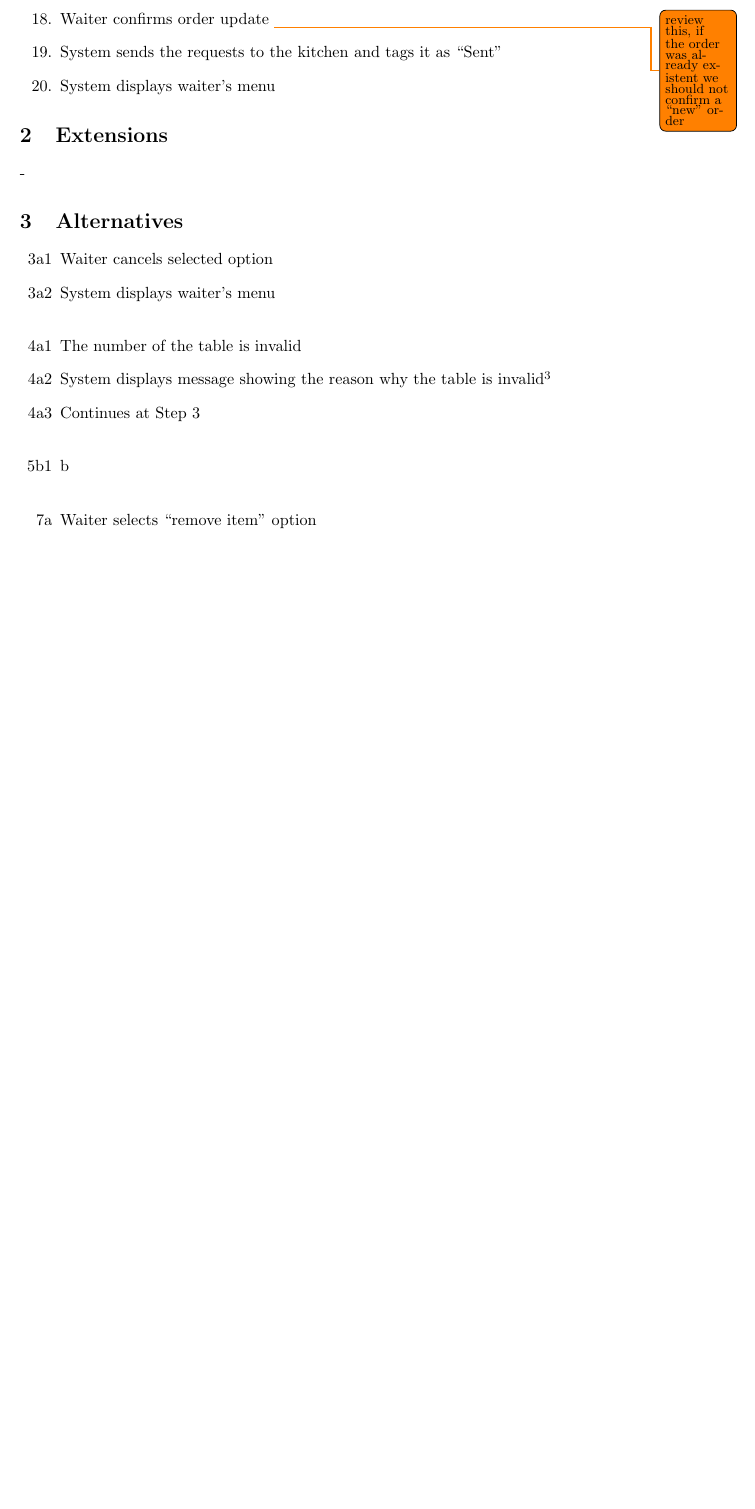
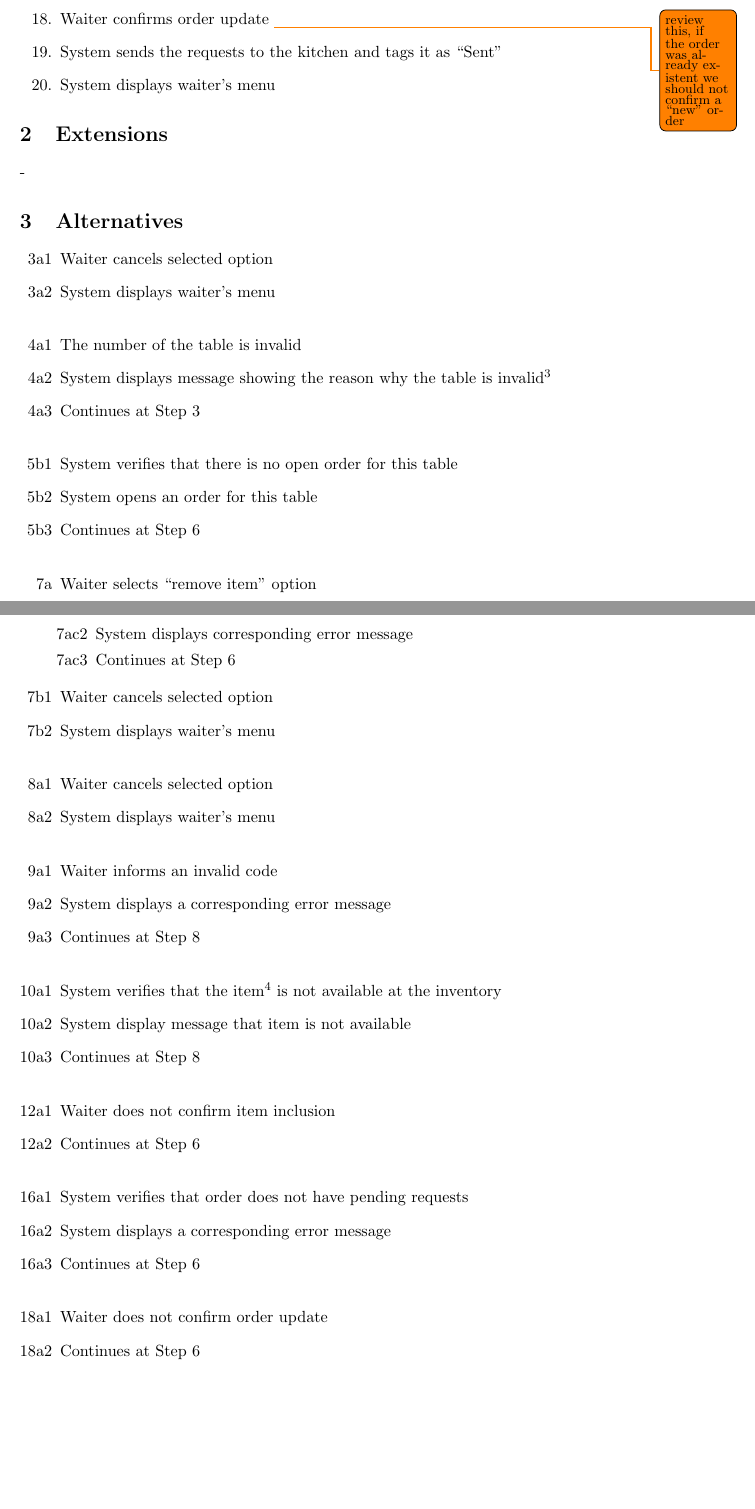
Before and after one commit to Verites/case-studies, a LaTeX book (restaurante/Especificacoes/latex/main.tex): part of page 11 of 11 before the commit and two parts of pages 11 and 12 of 12 after it, the two joined at a grey line, cut so that both start at the same text, the shorter picture padded with empty space. Compiled offline with pdfLaTeX.

Commit message:
Restaurant: UC Serve a table

```diff
--- a/restaurante/Especificacoes/latex/main.tex
+++ b/restaurante/Especificacoes/latex/main.tex
@@ -18,6 +18,9 @@
 
 \usepackage{todonotes}
 \newcommand{\tinytodo}[2][]{\todo[caption={#2}, size=\footnotesize, #1]{\renewcommand{\baselinestretch}{0.5}\selectfont#2\par}}
+\newcommand{\precond}{\tinytodo{pre-condition?}}
+\newcommand{\postcond}{\tinytodo{post-condition?}}
+
 
 \newcommand{\cancel}[1]{#1 cancels selected option}
 \newcommand{\menu}[1]{System displays #1's menu}
@@ -313,15 +316,17 @@
 \section{Alternatives}
 
 \begin{enumerate}
-  \item [3a1] \cancel{Waiter}
-  \item [3a2] \menu{waiter}
+  \item [\ref{serve:ask-number}a1] \cancel{Waiter}
+  \item [\ref{serve:ask-number}a2] \menu{waiter}
     \\
   \item [\ref{serve:inform-number}a1] The number of the table is invalid
   \item [\ref{serve:inform-number}a2] System displays message showing the reason why the table is invalid\footnote{Maybe the waiter wasn't associated to table by the manager}
   \item [\ref{serve:inform-number}a3] \goto{serve:ask-number}
     \\
-  \item [5b1] b
+  \item [\ref{serve:verify-number}b1] System verifies that there is no open order for this table
+  \item [\ref{serve:verify-number}b2] System opens an order for this table
+  \item [\ref{serve:verify-number}b3] \goto{serve:options}
     \\
-  \item [\customlabel{serve:remove}{7a}]Waiter selects ``remove item'' option
+  \item [\customlabel{serve:remove}{\ref{serve:insert}a}]Waiter selects ``remove item'' option
     \begin{enumerate}
-      \item [\ref{serve:remove}a1]
+      \item [\ref{serve:remove}a1] System displays a list of items in the order
@@ -332,6 +349,30 @@
+      \item [\ref{serve:remove}c2] System displays corresponding error message
+      \item [\ref{serve:remove}c3] \goto{serve:options}
     \end{enumerate}
 
-  \item [b] t
+  \item [\ref{serve:insert}b1] \cancel{Waiter}
+  \item [\ref{serve:insert}b2] \menu{waiter}
+    \\
+  \item [\ref{serve:ask-item}a1] \cancel{Waiter}
+  \item [\ref{serve:ask-item}a2] \menu{waiter}
+    \\
+  \item [\ref{serve:insert-code}a1] Waiter informs an invalid code
+  \item [\ref{serve:insert-code}a2] System displays a corresponding error message
+  \item [\ref{serve:insert-code}a3] \goto{serve:ask-item}
+    \\
+  \item [\ref{serve:verify-item}a1] System verifies that the item\footnote{or one of its ingredients} is not available at the inventory
+  \item [\ref{serve:verify-item}a2] System display message that item is not available
+  \item [\ref{serve:verify-item}a3] \goto{serve:ask-item}
+    \\
+  \item [\ref{serve:confirm-item}a1] Waiter does not confirm item inclusion
+  \item [\ref{serve:confirm-item}a2] \goto{serve:options}
+    \\
+  \item [\ref{serve:verify-order}a1] System verifies that order does not have pending requests
+  \item [\ref{serve:verify-order}a2] System displays a corresponding error message
+  \item [\ref{serve:verify-order}a3] \goto{serve:options}
+    \\
+  \item [\ref{serve:confirm-order}a1] Waiter does not confirm order update
+  \item [\ref{serve:confirm-order}a2] \goto{serve:options}
 \end{enumerate}
 %%%%%%%%%%%%%%%%%%%%%%%%%%%%%%%%%%%%%%%%%%%%%%%%%%%%%%%%%%%%%%%%%%%%%%%%%%%%%%%%%%%%%%%%
 %%%%%%%%%%%%%%%%%%%%%%%%%%%%%%%%%%%%%%%%%%%%%%%%%%%%%%%%%%%%%%%%%%%%%%%%%%%%%%%%%%%%%%%%
```
Also changed, not shown: restaurante/Especificacoes/latex/main.tex (40 more changed lines).
